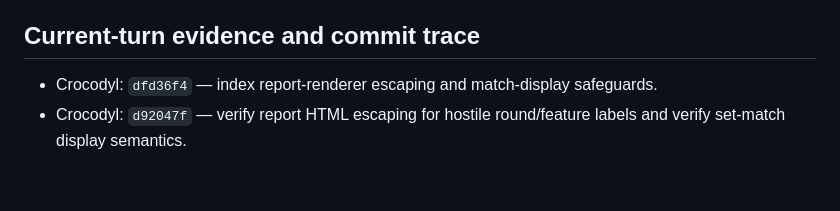
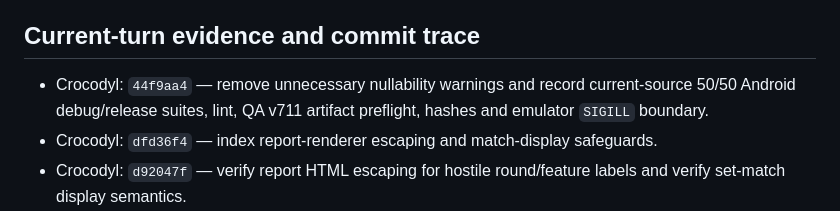
Before and after one commit to mbaliga/Form-analyser, a Markdown page: docs/crocodyl/PRODUCTION_STATUS.md, the part around the change. Rendered like a GitHub page; blank space fills up the shorter version.

Commit message:
docs(release): index v711 current-source replay

```diff
--- a/docs/crocodyl/PRODUCTION_STATUS.md
+++ b/docs/crocodyl/PRODUCTION_STATUS.md
@@ -36,6 +36,7 @@ pushed and therefore have no hosted-run evidence.
 
 ## Current-turn evidence and commit trace
 
+- Crocodyl: `44f9aa4` — remove unnecessary nullability warnings and record current-source 50/50 Android debug/release suites, lint, QA v711 artifact preflight, hashes and emulator `SIGILL` boundary.
 - Crocodyl: `dfd36f4` — index report-renderer escaping and match-display safeguards.
 - Crocodyl: `d92047f` — verify report HTML escaping for hostile round/feature labels and verify set-match display semantics.
 - Crocodyl: `34b78b9` — index offline desktop coach analysis and remaining visual/coach acceptance gate.
```
